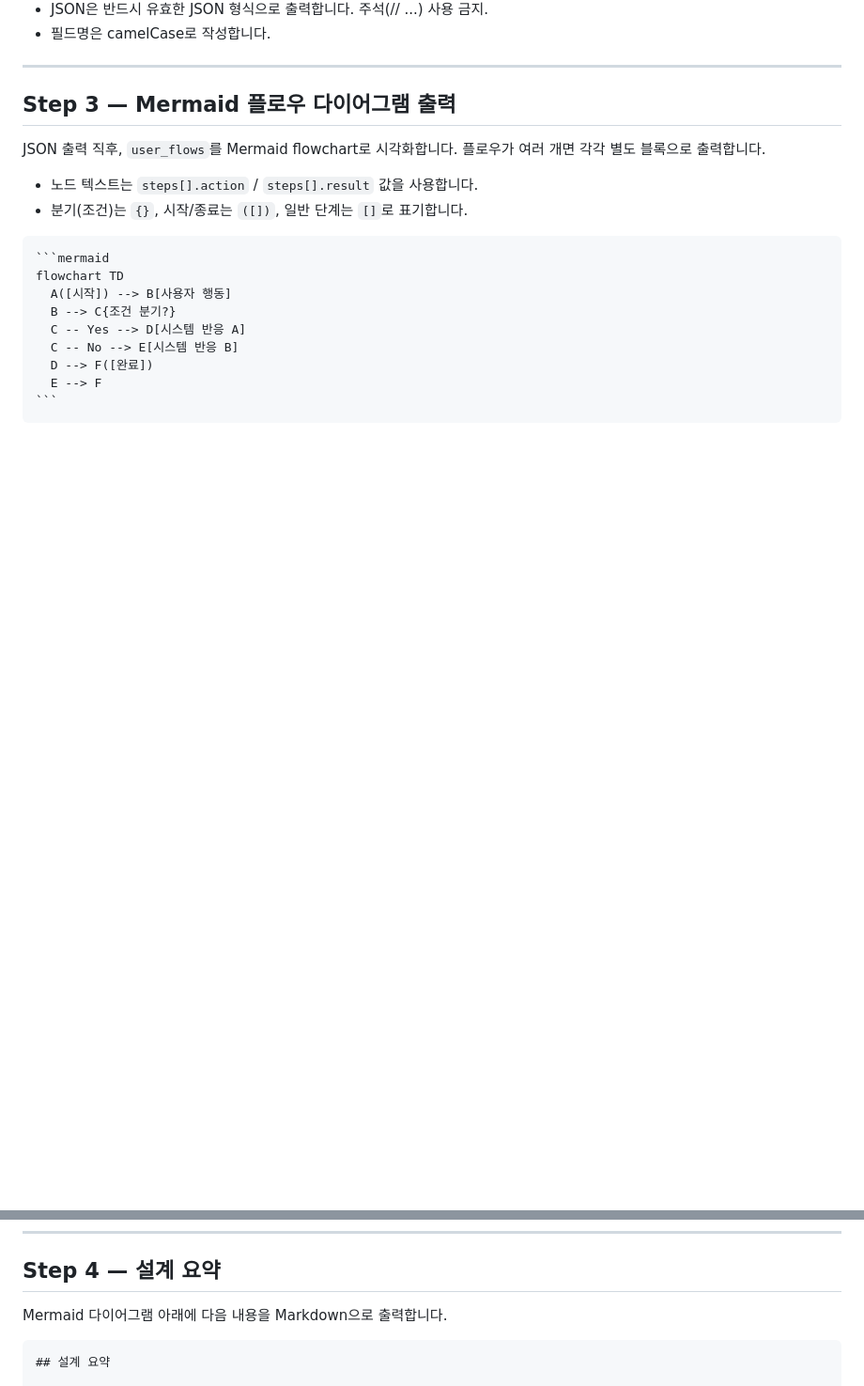
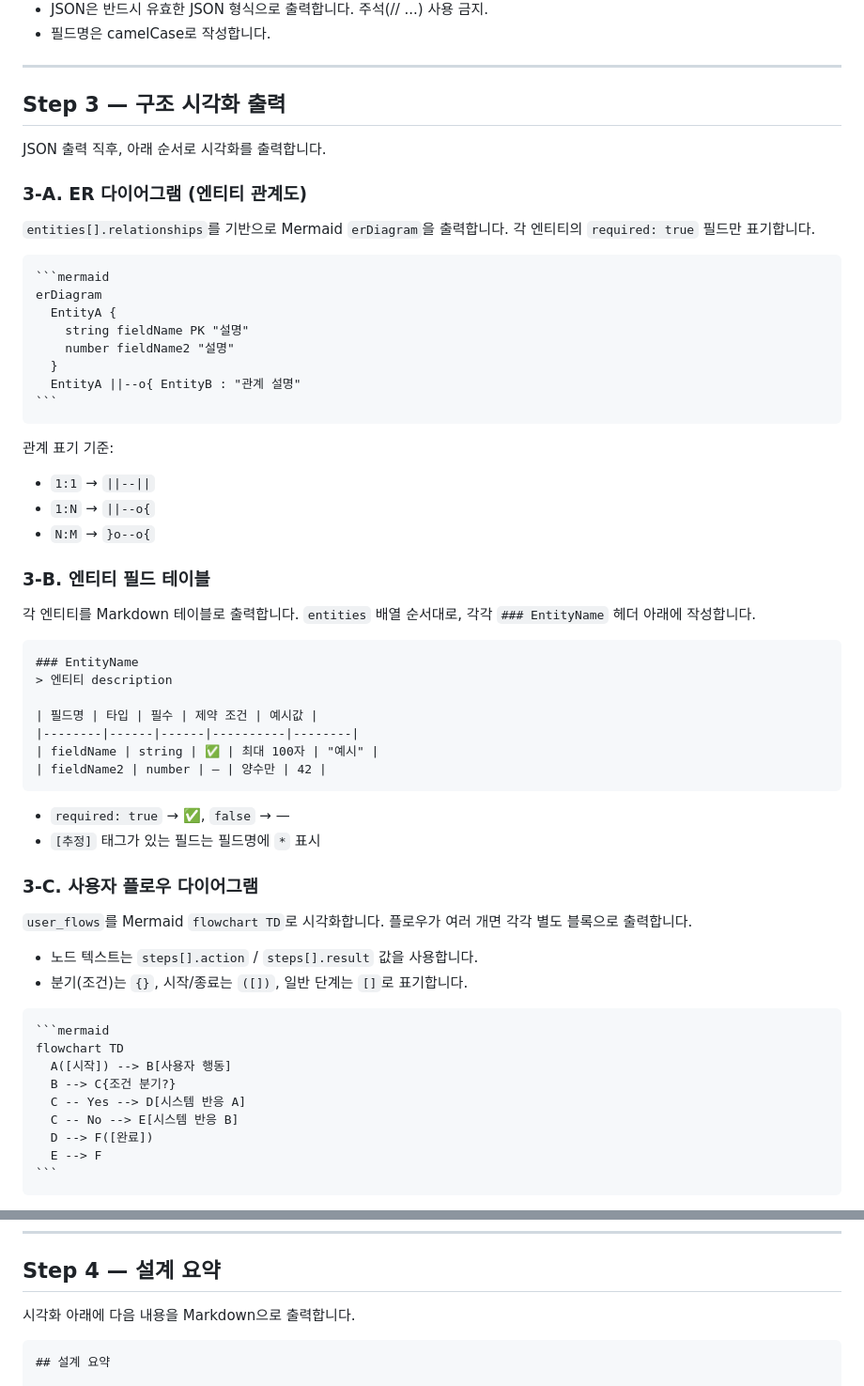
Before and after one commit to blovenee-sudo/Skillset, a Markdown page: skills/p2-schema.md, 2 parts joined by grey strips. Shown at 94% size. Drawn GitHub-style; blank space fills up the shorter version.

Commit message:
feat: /schema 구조 시각화 추가 + /qa Phase 2 엔티티 카드 렌더링
- p2-schema: Step 3을 3-A(ER 다이어그램)·3-B(엔티티 필드 테이블)·3-C(플로우차트)로 확장
- qa-qa: Phase 2 섹션① '원문 생략' → 엔티티 카드 그리드·관계 테이블·플로우 아코디언으로 교체

Co-Authored-By: Claude Sonnet 4.6 <noreply@anthropic.com>

`````diff
--- a/skills/p2-schema.md
+++ b/skills/p2-schema.md
@@ -142,10 +142,51 @@ Phase 1(/spec) 문서 없이 진행합니다. 스펙 문서가 있다면 함께
 
 ---
 
-## Step 3 — Mermaid 플로우 다이어그램 출력
+## Step 3 — 구조 시각화 출력
 
-JSON 출력 직후, `user_flows`를 Mermaid flowchart로 시각화합니다.
-플로우가 여러 개면 각각 별도 블록으로 출력합니다.
+JSON 출력 직후, 아래 순서로 시각화를 출력합니다.
+
+### 3-A. ER 다이어그램 (엔티티 관계도)
+
+`entities[].relationships`를 기반으로 Mermaid `erDiagram`을 출력합니다.
+각 엔티티의 `required: true` 필드만 표기합니다.
+
+````
+```mermaid
+erDiagram
+  EntityA {
+    string fieldName PK "설명"
+    number fieldName2 "설명"
+  }
+  EntityA ||--o{ EntityB : "관계 설명"
+```
+````
+
+관계 표기 기준:
+- `1:1` → `||--||`
+- `1:N` → `||--o{`
+- `N:M` → `}o--o{`
+
+### 3-B. 엔티티 필드 테이블
+
+각 엔티티를 Markdown 테이블로 출력합니다. `entities` 배열 순서대로, 각각 `### EntityName` 헤더 아래에 작성합니다.
+
+```
+### EntityName
+> 엔티티 description
+
+| 필드명 | 타입 | 필수 | 제약 조건 | 예시값 |
+|--------|------|------|----------|--------|
+| fieldName | string | ✅ | 최대 100자 | "예시" |
+| fieldName2 | number | — | 양수만 | 42 |
+```
+
+- `required: true` → ✅, `false` → —
+- `[추정]` 태그가 있는 필드는 필드명에 `*` 표시
+
+### 3-C. 사용자 플로우 다이어그램
+
+`user_flows`를 Mermaid `flowchart TD`로 시각화합니다. 플로우가 여러 개면 각각 별도 블록으로 출력합니다.
 
 - 노드 텍스트는 `steps[].action` / `steps[].result` 값을 사용합니다.
 - 분기(조건)는 `{}`, 시작/종료는 `([])`, 일반 단계는 `[]`로 표기합니다.
@@ -166,7 +207,7 @@ flowchart TD
 
 ## Step 4 — 설계 요약
 
-Mermaid 다이어그램 아래에 다음 내용을 Markdown으로 출력합니다.
+시각화 아래에 다음 내용을 Markdown으로 출력합니다.
 
 ```
 ## 설계 요약
`````
Also changed, not shown: skills/qa-qa.md (+4 -1 lines).
